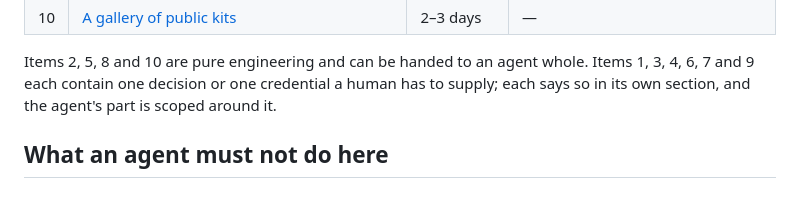
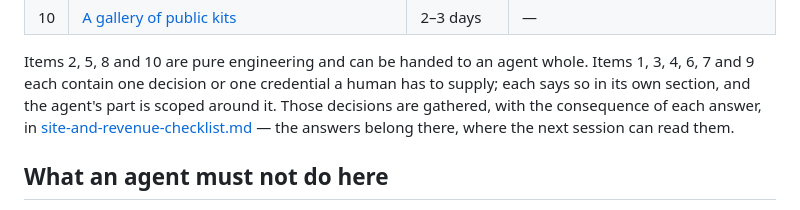
Before and after one commit to julien-riel/lutrin, a Markdown page: docs/plans/site-and-revenue.md, the part around the change. Rendered like a GitHub page.

```diff
--- a/docs/plans/site-and-revenue.md
+++ b/docs/plans/site-and-revenue.md
@@ -35,7 +35,9 @@ them in if they are taken.
 Items 2, 5, 8 and 10 are pure engineering and can be handed to an agent whole.
 Items 1, 3, 4, 6, 7 and 9 each contain one decision or one credential a human
 has to supply; each says so in its own section, and the agent's part is scoped
-around it.
+around it. Those decisions are gathered, with the consequence of each answer,
+in [site-and-revenue-checklist.md](site-and-revenue-checklist.md) — the answers
+belong there, where the next session can read them.
 
 ## What an agent must not do here
 
```
Also changed, not shown: docs/plans/site-and-revenue-checklist.md (added, +185 -0 lines).
